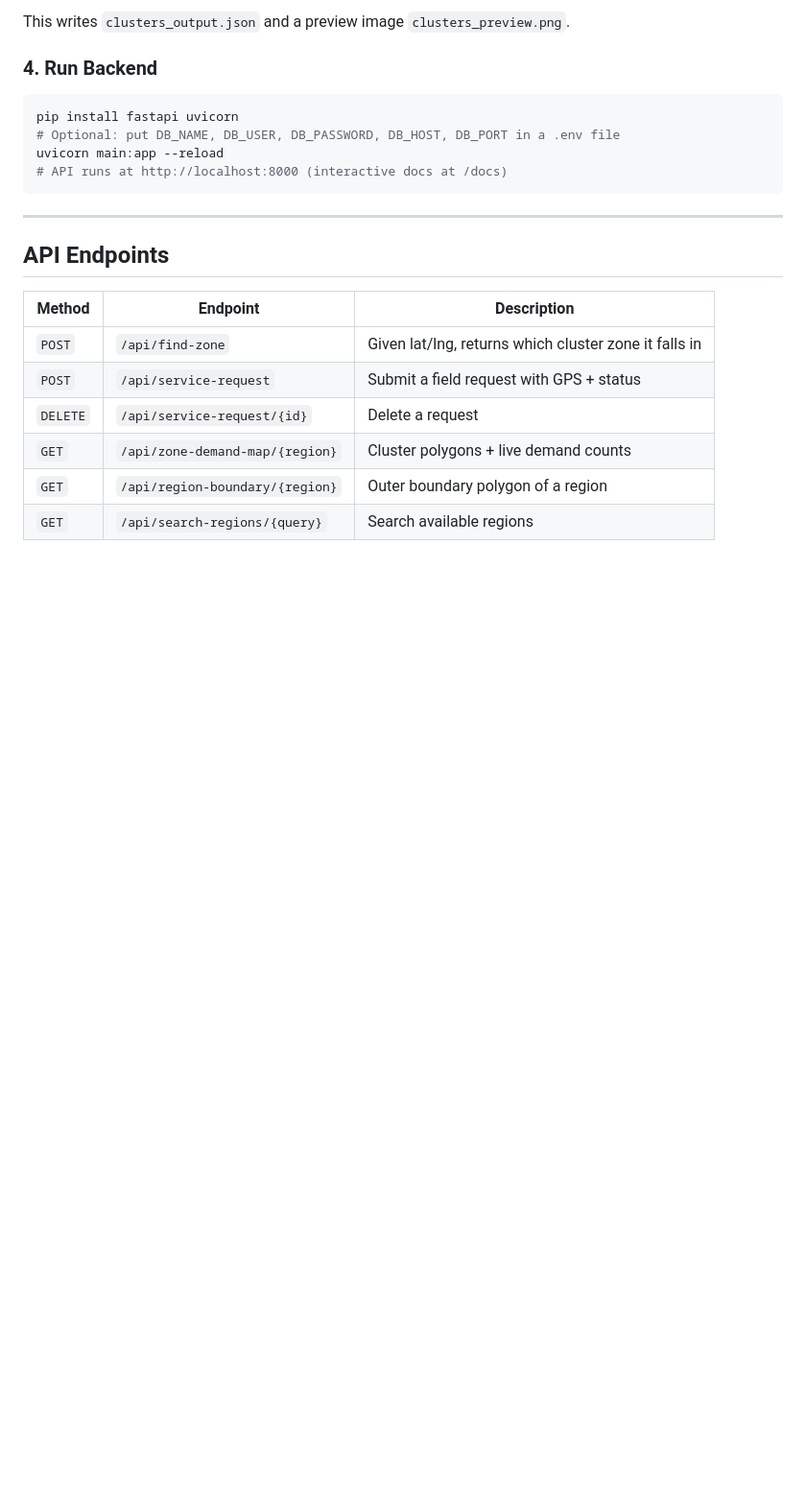
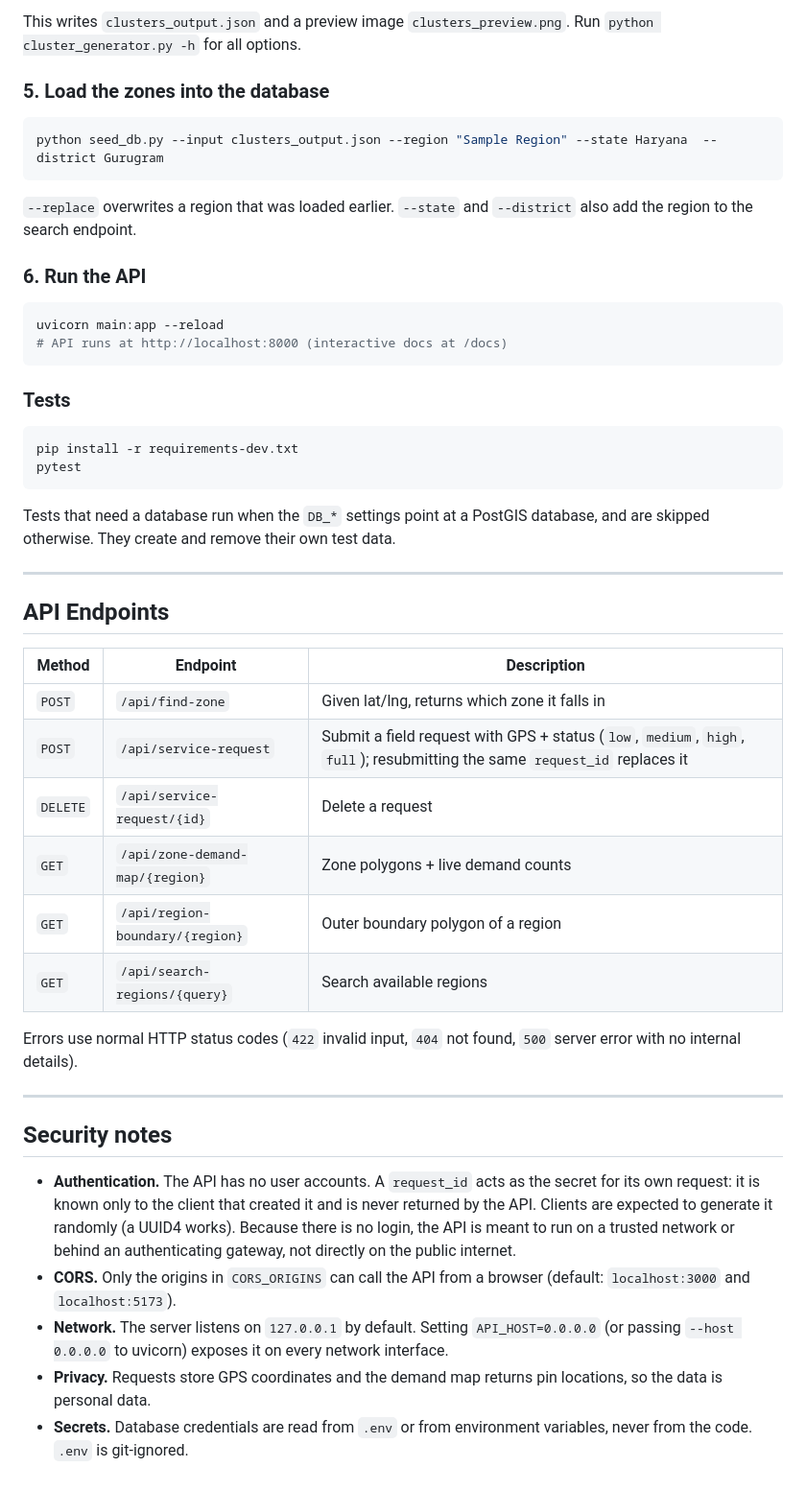
Before and after one commit to Nivan-Panghal/clustering_region, a Markdown page: Readme.md, the part around one of its changes. Shown at 96% size. Drawn GitHub-style; blank space fills up the shorter version.

````diff
--- a/Readme.md
+++ b/Readme.md
@@ -67,13 +75,24 @@ python cluster_generator.py
 ```
-This writes `clusters_output.json` and a preview image `clusters_preview.png`.
+This writes `clusters_output.json` and a preview image `clusters_preview.png`. Run `python cluster_generator.py -h` for all options.
 
-### 4. Run Backend
+### 5. Load the zones into the database
 ```bash
-pip install fastapi uvicorn
-# Optional: put DB_NAME, DB_USER, DB_PASSWORD, DB_HOST, DB_PORT in a .env file
+python seed_db.py --input clusters_output.json --region "Sample Region" --state Haryana  --district Gurugram
+```
+`--replace` overwrites a region that was loaded earlier. `--state` and `--district` also add the region to the search endpoint.
+
+### 6. Run the API
+```bash
 uvicorn main:app --reload
 # API runs at http://localhost:8000 (interactive docs at /docs)
 ```
+
+### Tests
+```bash
+pip install -r requirements-dev.txt
+pytest
+```
+Tests that need a database run when the `DB_*` settings point at a PostGIS database, and are skipped otherwise. They create and remove their own test data.
 
 ---
 
@@ -81,9 +100,21 @@ uvicorn main:app --reload
 
 | Method | Endpoint | Description |
 |---|---|---|
-| `POST` | `/api/find-zone` | Given lat/lng, returns which cluster zone it falls in |
-| `POST` | `/api/service-request` | Submit a field request with GPS + status |
+| `POST` | `/api/find-zone` | Given lat/lng, returns which zone it falls in |
+| `POST` | `/api/service-request` | Submit a field request with GPS + status (`low`, `medium`, `high`, `full`); resubmitting the same `request_id` replaces it |
 | `DELETE` | `/api/service-request/{id}` | Delete a request |
-| `GET` | `/api/zone-demand-map/{region}` | Cluster polygons + live demand counts |
+| `GET` | `/api/zone-demand-map/{region}` | Zone polygons + live demand counts |
 | `GET` | `/api/region-boundary/{region}` | Outer boundary polygon of a region |
 | `GET` | `/api/search-regions/{query}` | Search available regions |
+
+Errors use normal HTTP status codes (`422` invalid input, `404` not found, `500` server error with no internal details).
+
+---
+
+## Security notes
+
+- **Authentication.** The API has no user accounts. A `request_id` acts as the secret for its own request: it is known only to the client that created it and is never returned by the API. Clients are expected to generate it randomly (a UUID4 works). Because there is no login, the API is meant to run on a trusted network or behind an authenticating gateway, not directly on the public internet.
+- **CORS.** Only the origins in `CORS_ORIGINS` can call the API from a browser (default: `localhost:3000` and `localhost:5173`).
+- **Network.** The server listens on `127.0.0.1` by default. Setting `API_HOST=0.0.0.0` (or passing `--host 0.0.0.0` to uvicorn) exposes it on every network interface.
+- **Privacy.** Requests store GPS coordinates and the demand map returns pin locations, so the data is personal data.
+- **Secrets.** Database credentials are read from `.env` or from environment variables, never from the code. `.env` is git-ignored.
````
Also changed, not shown: other parts of Readme.md (+25 -17 lines).
